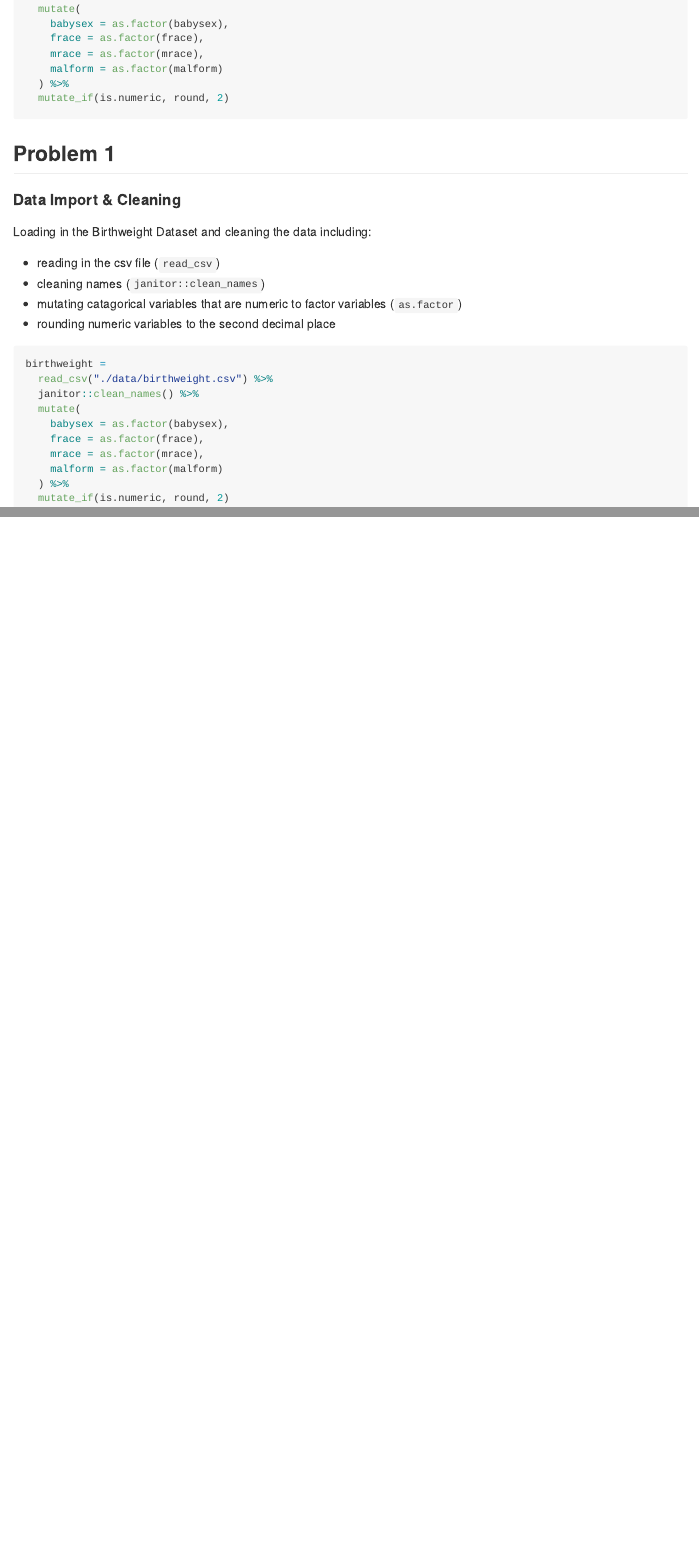
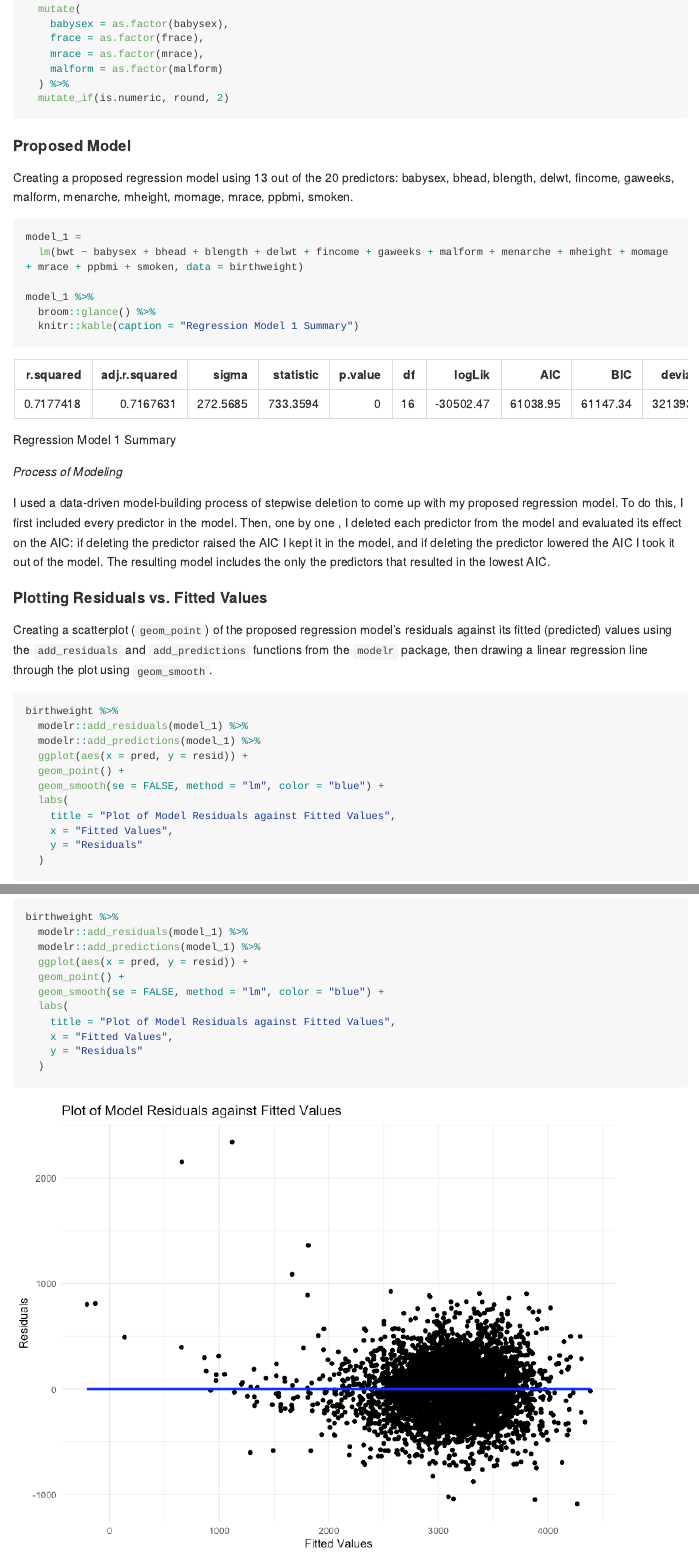
Before and after one commit to kodiaksoled1/p8105_hw6_as5769, an R Markdown document (p8105_hw6_as5769.Rmd): the page in a window 1100 px wide, from 1000 px down, and a second part further down, joined at a grey line. The pictures show the output file p8105_hw6_as5769.md that the author committed with the source, drawn offline in the style of GitHub; long lines of code are wrapped.

Commit message:
making a plot of the residuals vs the predicted values

````diff
--- a/p8105_hw6_as5769.Rmd
+++ b/p8105_hw6_as5769.Rmd
@@ -55,26 +55,37 @@ birthweight =
   mutate_if(is.numeric, round, 2)
 ```
 
-## Problem 1
+#### Proposed Model
 
-#### Data Import & Cleaning
+Creating a proposed regression model using 13 out of the 20 predictors: babysex, bhead, blength, delwt, fincome, gaweeks, malform, menarche, mheight, momage,  mrace, ppbmi, smoken.
 
-Loading in the Birthweight Dataset and cleaning the data including:
+```{r}
+model_1 =
+  lm(bwt ~ babysex + bhead + blength + delwt + fincome + gaweeks + malform + menarche + mheight + momage + mrace + ppbmi + smoken, data = birthweight)
 
-* reading in the csv file (`read_csv`)
-* cleaning names (`janitor::clean_names`)
-* mutating catagorical variables that are numeric to factor variables (`as.factor`)
-* rounding numeric variables to the second decimal place
+model_1 %>%
+  broom::glance() %>%
+  knitr::kable(caption = "Regression Model 1 Summary")
+```
 
-```{r message = FALSE}
-birthweight =
-  read_csv("./data/birthweight.csv") %>%
-  janitor::clean_names() %>%
-  mutate(
-    babysex = as.factor(babysex),
-    frace = as.factor(frace),
-    mrace = as.factor(mrace),
-    malform = as.factor(malform)
-  ) %>%
-  mutate_if(is.numeric, round, 2)
+_Process of Modeling_
+
+I used a data-driven model-building process of stepwise deletion to come up with my proposed regression model. To do this, I first included every predictor in the model. Then, one by one , I deleted each predictor from the model and evaluated its effect on the AIC: if deleting the predictor raised the AIC I kept it in the model, and if deleting the predictor lowered the AIC I took it out of the model. The resulting model includes the only the predictors that resulted in the lowest AIC.
+
+#### Plotting Residuals vs. Fitted Values
+
+Creating a scatterplot (`geom_point`) of the proposed regression model's residuals against its fitted (predicted) values using the `add_residuals` and `add_predictions` functions from the `modelr` package, then drawing a linear regression line through the plot using `geom_smooth`.
+
+```{r}
+birthweight %>%
+  modelr::add_residuals(model_1) %>%
+  modelr::add_predictions(model_1) %>%
+  ggplot(aes(x = pred, y = resid)) +
+  geom_point() +
+  geom_smooth(se = FALSE, method = "lm", color = "blue") +
+  labs(
+    title = "Plot of Model Residuals against Fitted Values",
+    x = "Fitted Values",
+    y = "Residuals"
+  )
 ```
````
Also changed, not shown: p8105_hw6_as5769.md, p8105_hw6_as5769_files/figure-gfm/unnamed-chunk-4-1.png (added).
